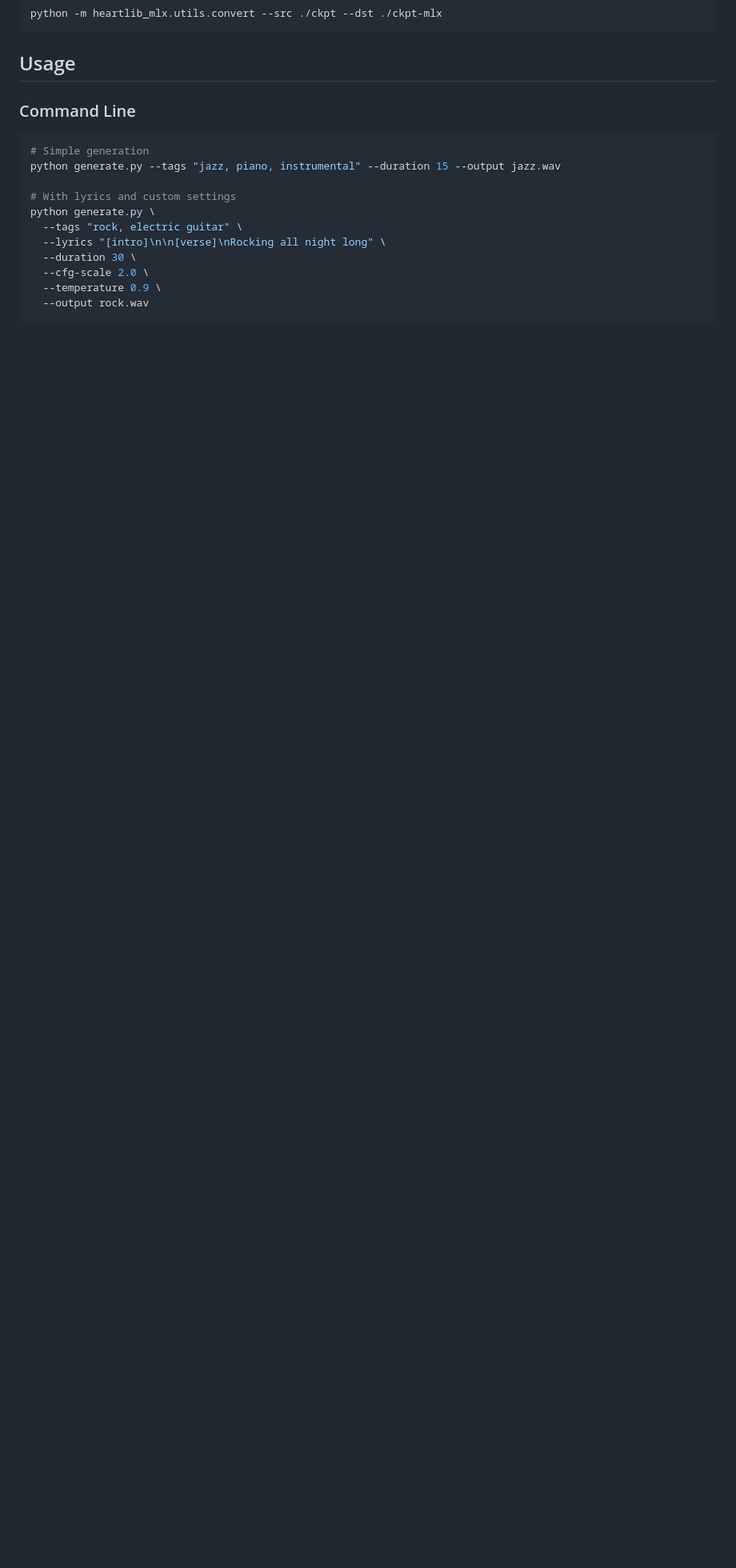
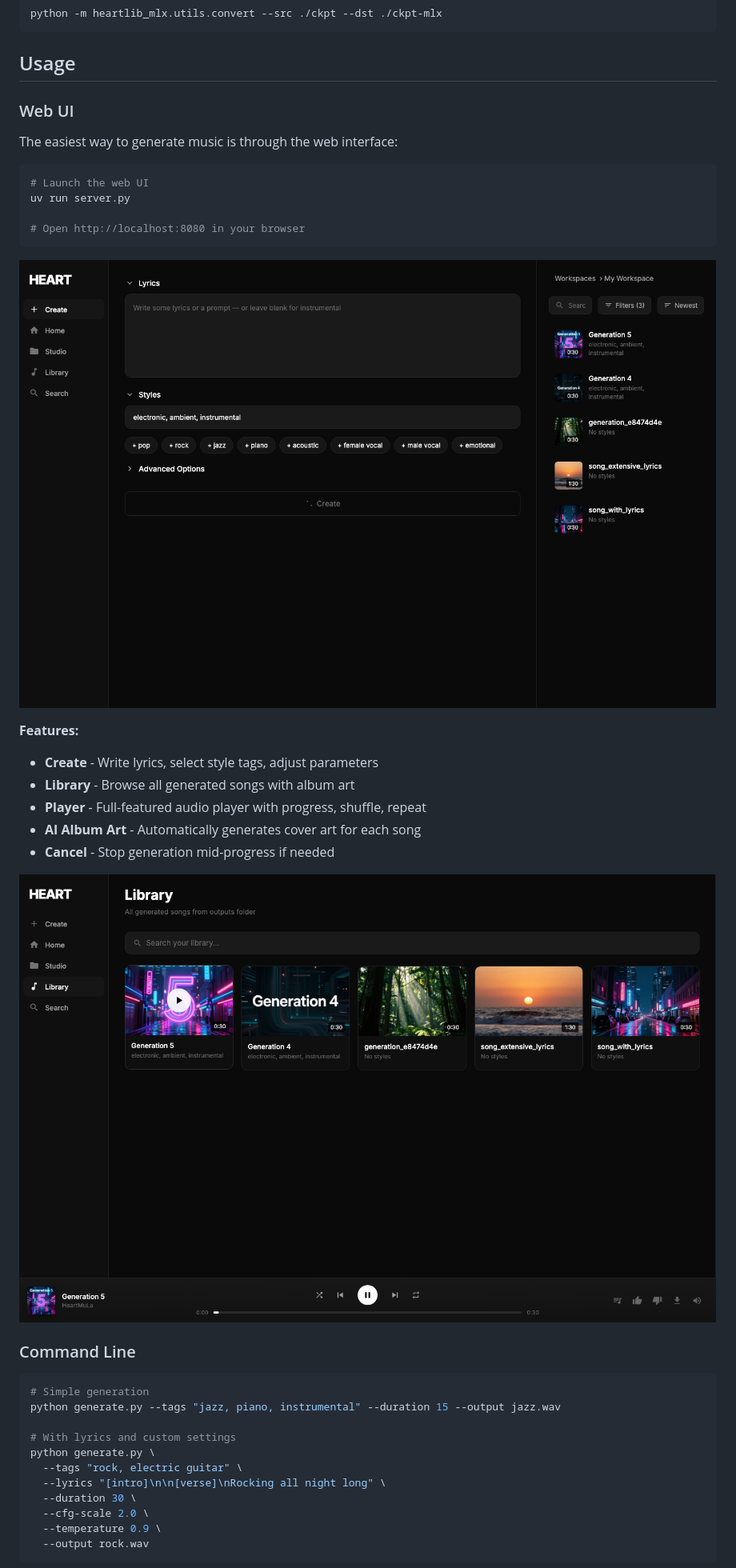
Before and after one commit to Acelogic/heartlib-mlx, a Markdown page: README.md, the part around one of its changes. Shown at 80% size. GitHub-like rendering; pictures changed too: docs/screenshots/create.png (added), docs/screenshots/player.png (added); blank space fills up the shorter version.

````diff
--- a/README.md
+++ b/README.md
@@ -73,6 +91,28 @@ python -m heartlib_mlx.utils.convert --src ./ckpt --dst ./ckpt-mlx
 ```
 
 ## Usage
+
+### Web UI
+
+The easiest way to generate music is through the web interface:
+
+```bash
+# Launch the web UI
+uv run server.py
+
+# Open http://localhost:8080 in your browser
+```
+
+![Create View](docs/screenshots/create.png)
+
+**Features:**
+- **Create** - Write lyrics, select style tags, adjust parameters
+- **Library** - Browse all generated songs with album art
+- **Player** - Full-featured audio player with progress, shuffle, repeat
+- **AI Album Art** - Automatically generates cover art for each song
+- **Cancel** - Stop generation mid-progress if needed
+
+![Player Bar](docs/screenshots/player.png)
 
 ### Command Line
 
````
Also changed, not shown: other parts of README.md (+25 -2 lines), docs/screenshots/hero.png (added), web/favicon.png (added), 8 other files.
